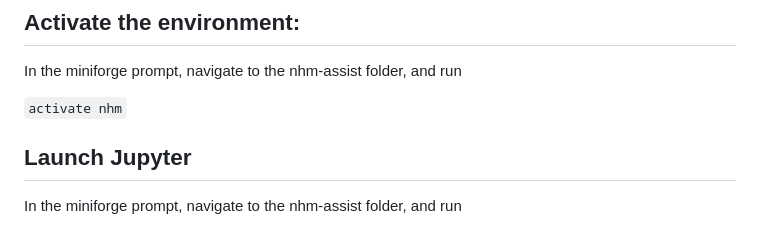
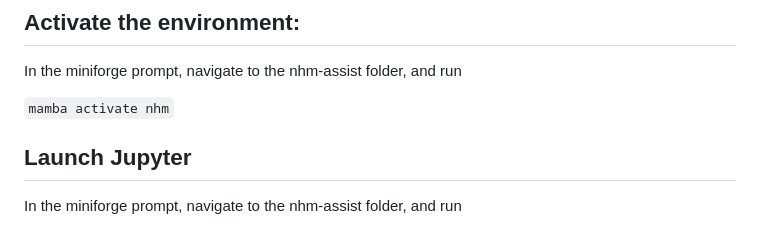
Before and after one commit to rmcd-mscb/nhm-assist, a Markdown page: README.md, the part around the change. Drawn GitHub-style.

```diff
--- a/README.md
+++ b/README.md
@@ -47,7 +47,7 @@ This will create a domain_data folder and add the example subdomain for the Will
 
 In the miniforge prompt, navigate to the nhm-assist folder, and run
 
-`activate nhm`
+`mamba activate nhm`
 
 ## Launch Jupyter
 
```
